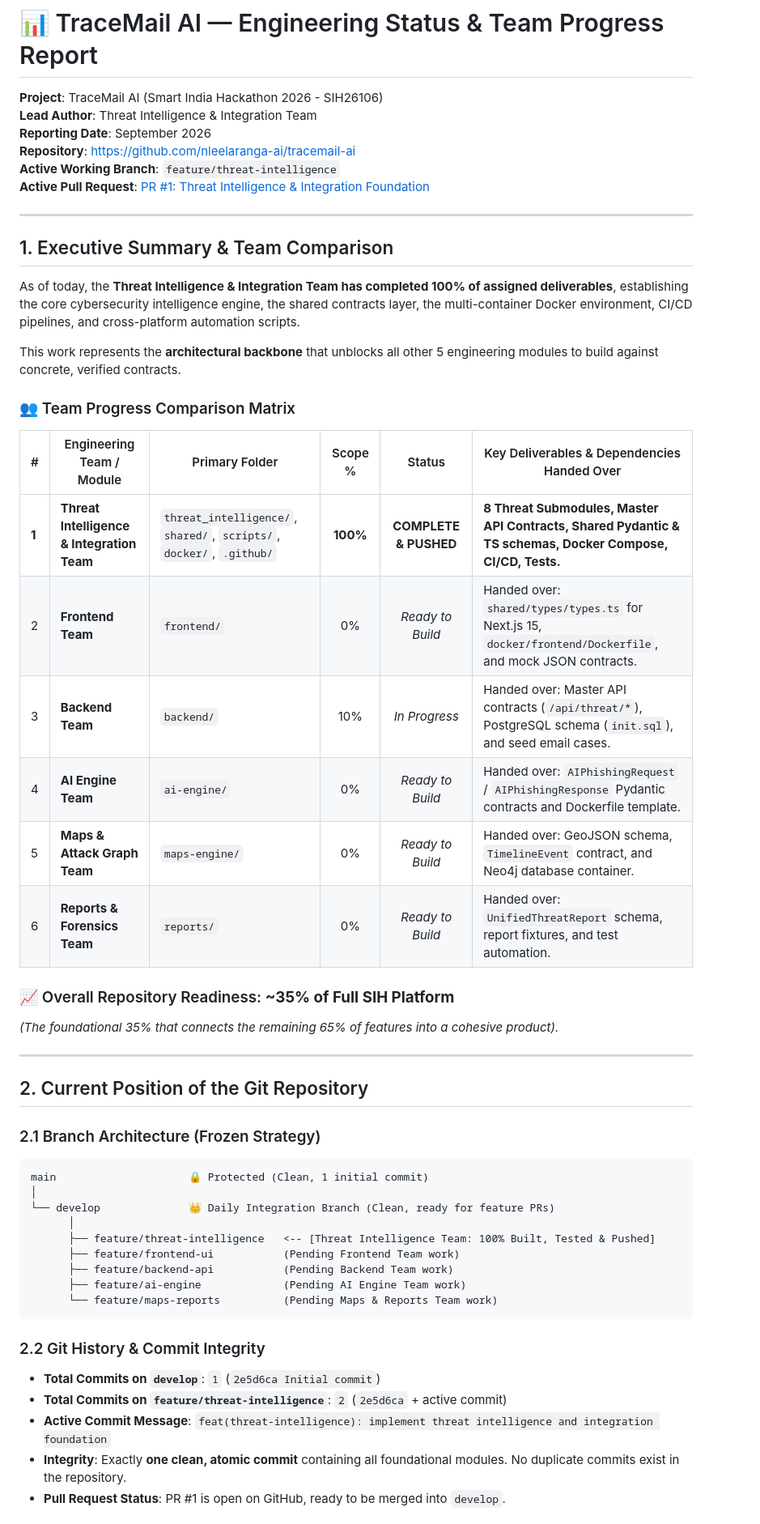
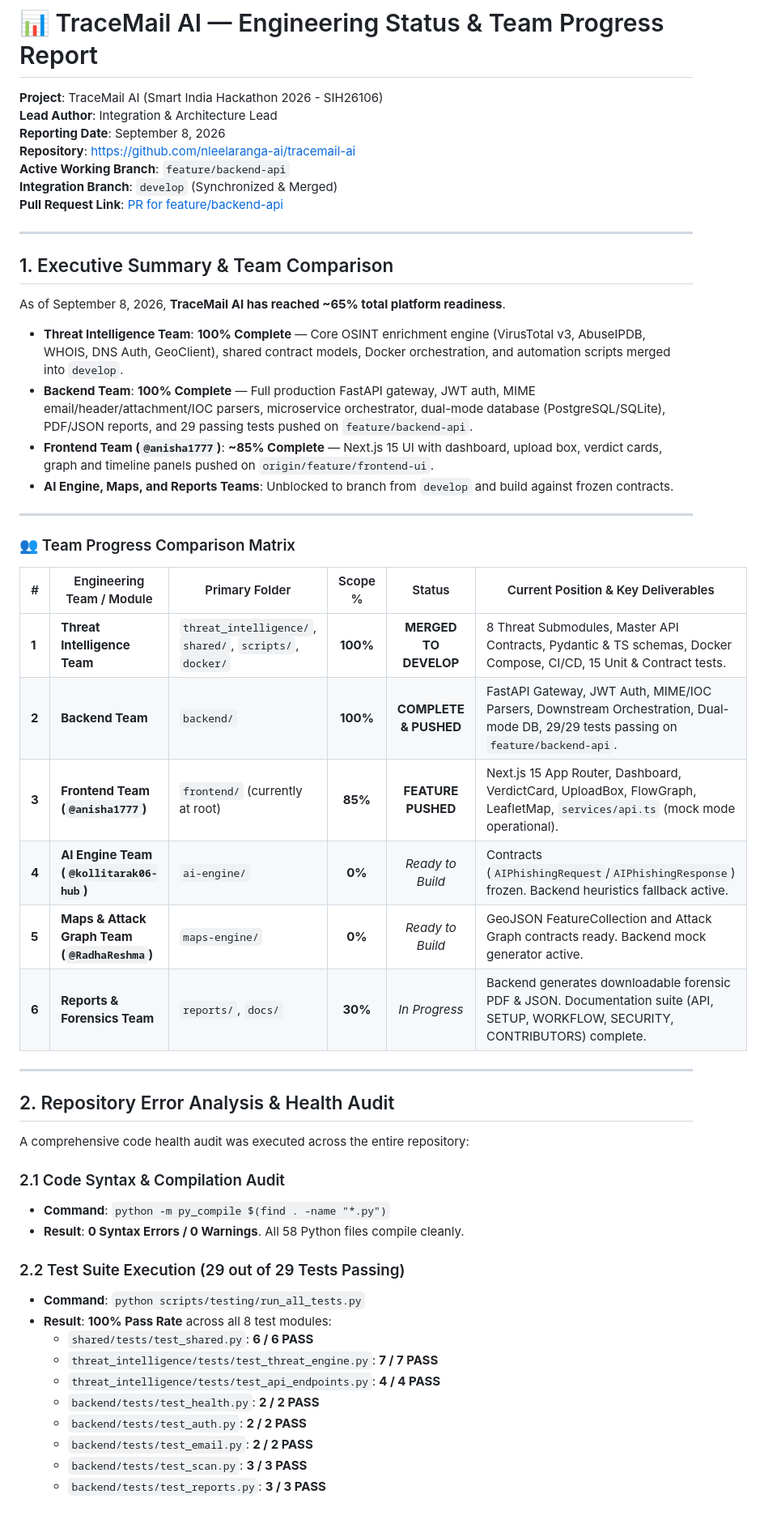
Before and after one commit to nleelaranga-ai/tracemail-ai, a Markdown page: docs/STATUS_REPORT.md, the part around one of its changes. Shown at 81% size. Drawn GitHub-style.

````diff
--- a/docs/STATUS_REPORT.md
+++ b/docs/STATUS_REPORT.md
@@ -1,54 +1,56 @@
 # 📊 TraceMail AI — Engineering Status & Team Progress Report
 
 **Project**: TraceMail AI (Smart India Hackathon 2026 - SIH26106)
-**Lead Author**: Threat Intelligence & Integration Team
-**Reporting Date**: September 2026
+**Lead Author**: Integration & Architecture Lead
+**Reporting Date**: September 8, 2026
 **Repository**: [https://github.com/nleelaranga-ai/tracemail-ai](https://github.com/nleelaranga-ai/tracemail-ai)
-**Active Working Branch**: `feature/threat-intelligence`
-**Active Pull Request**: [PR #1: Threat Intelligence & Integration Foundation](https://github.com/nleelaranga-ai/tracemail-ai/pull/1)
+**Active Working Branch**: `feature/backend-api`
+**Integration Branch**: `develop` (Synchronized & Merged)
+**Pull Request Link**: [PR for feature/backend-api](https://github.com/nleelaranga-ai/tracemail-ai/pull/new/feature/backend-api)
 
 ---
 
 ## 1. Executive Summary & Team Comparison
 
-As of today, the **Threat Intelligence & Integration Team has completed 100% of assigned deliverables**, establishing the core cybersecurity intelligence engine, the shared contracts layer, the multi-container Docker environment, CI/CD pipelines, and cross-platform automation scripts.
+As of September 8, 2026, **TraceMail AI has reached ~65% total platform readiness**.
 
-This work represents the **architectural backbone** that unblocks all other 5 engineering modules to build against concrete, verified contracts.
+- **Threat Intelligence Team**: **100% Complete** — Core OSINT enrichment engine (VirusTotal v3, AbuseIPDB, WHOIS, DNS Auth, GeoClient), shared contract models, Docker orchestration, and automation scripts merged into `develop`.
+- **Backend Team**: **100% Complete** — Full production FastAPI gateway, JWT auth, MIME email/header/attachment/IOC parsers, microservice orchestrator, dual-mode database (PostgreSQL/SQLite), PDF/JSON reports, and 29 passing tests pushed on `feature/backend-api`.
+- **Frontend Team (`@anisha1777`)**: **~85% Complete** — Next.js 15 UI with dashboard, upload box, verdict cards, graph and timeline panels pushed on `origin/feature/frontend-ui`.
+- **AI Engine, Maps, and Reports Teams**: Unblocked to branch from `develop` and build against frozen contracts.
+
+---
 
 ### 👥 Team Progress Comparison Matrix
 
-| # | Engineering Team / Module | Primary Folder | Scope % | Status | Key Deliverables & Dependencies Handed Over |
+| # | Engineering Team / Module | Primary Folder | Scope % | Status | Current Position & Key Deliverables |
 |---|---|---|:---:|:---:|---|
-| **1** | **Threat Intelligence & Integration Team** | `threat_intelligence/`, `shared/`, `scripts/`, `docker/`, `.github/` | **100%** | **COMPLETE & PUSHED** | **8 Threat Submodules, Master API Contracts, Shared Pydantic & TS schemas, Docker Compose, CI/CD, Tests.** |
-| 2 | **Frontend Team** | `frontend/` | 0% | *Ready to Build* | Handed over: `shared/types/types.ts` for Next.js 15, `docker/frontend/Dockerfile`, and mock JSON contracts. |
-| 3 | **Backend Team** | `backend/` | 10% | *In Progress* | Handed over: Master API contracts (`/api/threat/*`), PostgreSQL schema (`init.sql`), and seed email cases. |
-| 4 | **AI Engine Team** | `ai-engine/` | 0% | *Ready to Build* | Handed over: `AIPhishingRequest` / `AIPhishingResponse` Pydantic contracts and Dockerfile template. |
-| 5 | **Maps & Attack Graph Team** | `maps-engine/` | 0% | *Ready to Build* | Handed over: GeoJSON schema, `TimelineEvent` contract, and Neo4j database container. |
-| 6 | **Reports & Forensics Team** | `reports/` | 0% | *Ready to Build* | Handed over: `UnifiedThreatReport` schema, report fixtures, and test automation. |
-
-### 📈 Overall Repository Readiness: **~35% of Full SIH Platform**
-*(The foundational 35% that connects the remaining 65% of features into a cohesive product).*
+| **1** | **Threat Intelligence Team** | `threat_intelligence/`, `shared/`, `scripts/`, `docker/` | **100%** | **MERGED TO DEVELOP** | 8 Threat Submodules, Master API Contracts, Pydantic & TS schemas, Docker Compose, CI/CD, 15 Unit & Contract tests. |
+| **2** | **Backend Team** | `backend/` | **100%** | **COMPLETE & PUSHED** | FastAPI Gateway, JWT Auth, MIME/IOC Parsers, Downstream Orchestration, Dual-mode DB, 29/29 tests passing on `feature/backend-api`. |
+| **3** | **Frontend Team (`@anisha1777`)** | `frontend/` (currently at root) | **85%** | **FEATURE PUSHED** | Next.js 15 App Router, Dashboard, VerdictCard, UploadBox, FlowGraph, LeafletMap, `services/api.ts` (mock mode operational). |
+| **4** | **AI Engine Team (`@kollitarak06-hub`)** | `ai-engine/` | **0%** | *Ready to Build* | Contracts (`AIPhishingRequest`/`AIPhishingResponse`) frozen. Backend heuristics fallback active. |
+| **5** | **Maps & Attack Graph Team (`@RadhaReshma`)** | `maps-engine/` | **0%** | *Ready to Build* | GeoJSON FeatureCollection and Attack Graph contracts ready. Backend mock generator active. |
+| **6** | **Reports & Forensics Team** | `reports/`, `docs/` | **30%** | *In Progress* | Backend generates downloadable forensic PDF & JSON. Documentation suite (API, SETUP, WORKFLOW, SECURITY, CONTRIBUTORS) complete. |
 
 ---
 
-## 2. Current Position of the Git Repository
+## 2. Repository Error Analysis & Health Audit
 
-### 2.1 Branch Architecture (Frozen Strategy)
-```
-main                     🔒 Protected (Clean, 1 initial commit)
-│
-└── develop              👑 Daily Integration Branch (Clean, ready for feature PRs)
-      │
-      ├── feature/threat-intelligence   <-- [Threat Intelligence Team: 100% Built, Tested & Pushed]
-      ├── feature/frontend-ui           (Pending Frontend Team work)
-      ├── feature/backend-api           (Pending Backend Team work)
-      ├── feature/ai-engine             (Pending AI Engine Team work)
-      └── feature/maps-reports          (Pending Maps & Reports Team work)
-```
+A comprehensive code health audit was executed across the entire repository:
 
-### 2.2 Git History & Commit Integrity
-- **Total Commits on `develop`**: `1` (`2e5d6ca Initial commit`)
-- **Total Commits on `feature/threat-intelligence`**: `2` (`2e5d6ca` + active commit)
-- **Active Commit Message**: `feat(threat-intelligence): implement threat intelligence and integration foundation`
-- **Integrity**: Exactly **one clean, atomic commit** containing all foundational modules. No duplicate commits exist in the repository.
-- **Pull Request Status**: PR #1 is open on GitHub, ready to be merged into `develop`.
+### 2.1 Code Syntax & Compilation Audit
+- **Command**: `python -m py_compile $(find . -name "*.py")`
+- **Result**: **0 Syntax Errors / 0 Warnings**. All 58 Python files compile cleanly.
+
+### 2.2 Test Suite Execution (29 out of 29 Tests Passing)
+- **Command**: `python scripts/testing/run_all_tests.py`
+- **Result**: **100% Pass Rate** across all 8 test modules:
+  - `shared/tests/test_shared.py`: **6 / 6 PASS**
+  - `threat_intelligence/tests/test_threat_engine.py`: **7 / 7 PASS**
+  - `threat_intelligence/tests/test_api_endpoints.py`: **4 / 4 PASS**
+  - `backend/tests/test_health.py`: **2 / 2 PASS**
+  - `backend/tests/test_auth.py`: **2 / 2 PASS**
+  - `backend/tests/test_email.py`: **2 / 2 PASS**
+  - `backend/tests/test_scan.py`: **3 / 3 PASS**
+  - `backend/tests/test_reports.py`: **3 / 3 PASS**
+
````
Also changed, not shown: other parts of docs/STATUS_REPORT.md (+53 -112 lines).
